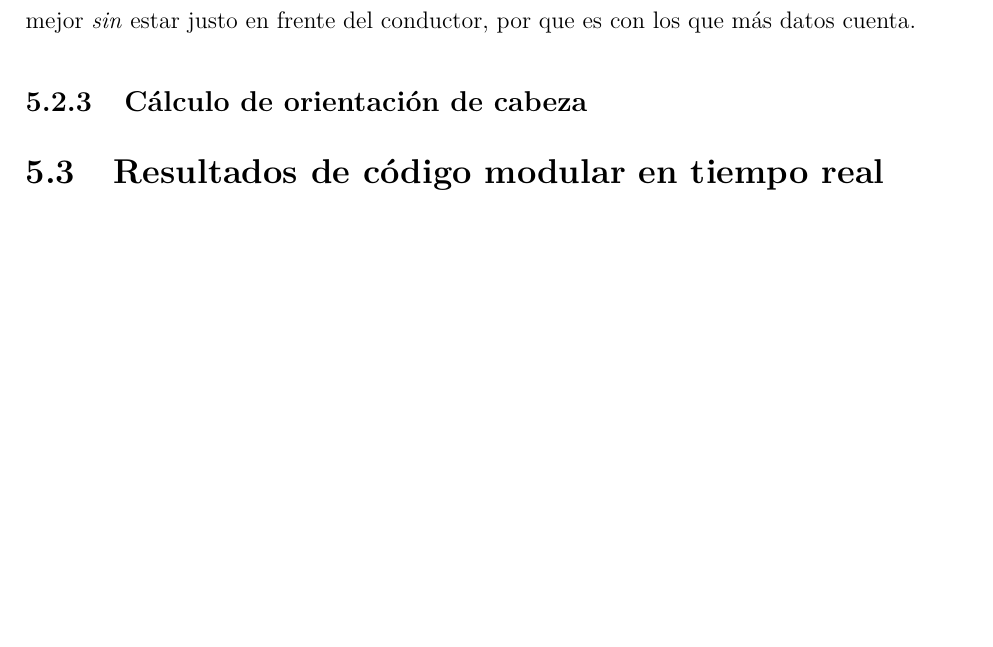
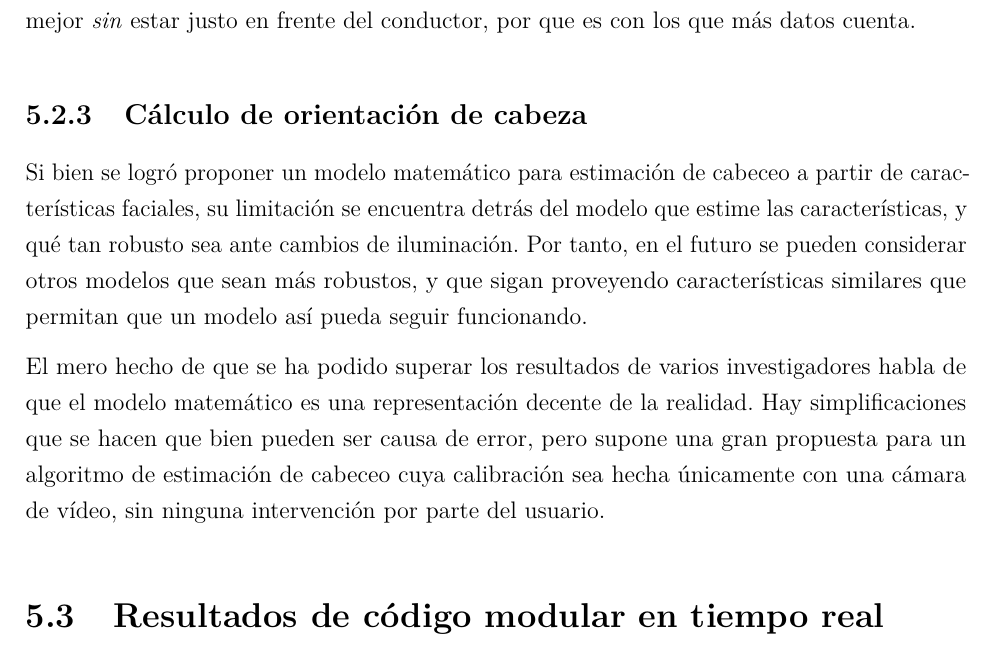
Before and after one commit to BernardoSD538/Tesis_Conduccion_segura, a LaTeX thesis (Tesis_Conducción_Segura___OT26 (1)/main.tex, which reads Tesis_Conducción_Segura___OT26 (1)/mainmatter/chapter5.tex): part of page 78 of 88 before the commit and part of page 78 of 90 after it, cut so that both start at the same text, the shorter picture padded with empty space. Compiled offline with pdfLaTeX.

Commit message:
discusion orientacion de cabeza

```diff
--- a/Tesis_Conducción_Segura___OT26 (1)/mainmatter/chapter5.tex
+++ b/Tesis_Conducción_Segura___OT26 (1)/mainmatter/chapter5.tex
@@ -42,6 +42,9 @@ En cuanto al rendimiento de la CNN, es notable que hay ciertos ángulos de cáma
 
 \subsection{Cálculo de orientación de cabeza}
 
+Si bien se logró proponer un modelo matemático para estimación de cabeceo a partir de características faciales, su limitación se encuentra detrás del modelo que estime las características, y qué tan robusto sea ante cambios de iluminación. Por tanto, en el futuro se pueden considerar otros modelos que sean más robustos, y que sigan proveyendo características similares que permitan que un modelo así pueda seguir funcionando.
+
+El mero hecho de que se ha podido superar los resultados de varios investigadores habla de que el modelo matemático es una representación decente de la realidad. Hay simplificaciones que se hacen que bien pueden ser causa de error, pero supone una gran propuesta para un algoritmo de estimación de cabeceo cuya calibración sea hecha únicamente con una cámara de vídeo, sin ninguna intervención por parte del usuario.
 
 \section{Resultados de código modular en tiempo real}
 Los resultados obtenidos en ambos códigos modulares ofrecen muchas observaciones, en especial cuando comparados entre si. Analizando los primeros resultados, siendo los del código en Python en la Tabla \ref{tab:Python} se puede observar lo ya comentado en los resultados de latencia de arquitecturas, siendo que la C-LSTM en la RaspberryPi tiene un tiempo de inferencia muy grande, y esto limita su funcionamiento considerablemente. Y observando los FPS conseguidos en esta versión es que se puede determinar que esta versión del código no es utilizable en nuestro sistema en tiempo real, ya que tan solo alcanza los 7.7 FPS, y observaciones al realizar en pruebas señalan un funcionamiento con \textit{lag} del sistema. Con estos primeros resultados, se puede concluir que un algoritmo de detección de somnolencia y distracción en el lenguaje Python no es algo posible sin considerar algún método de optimización.
```
